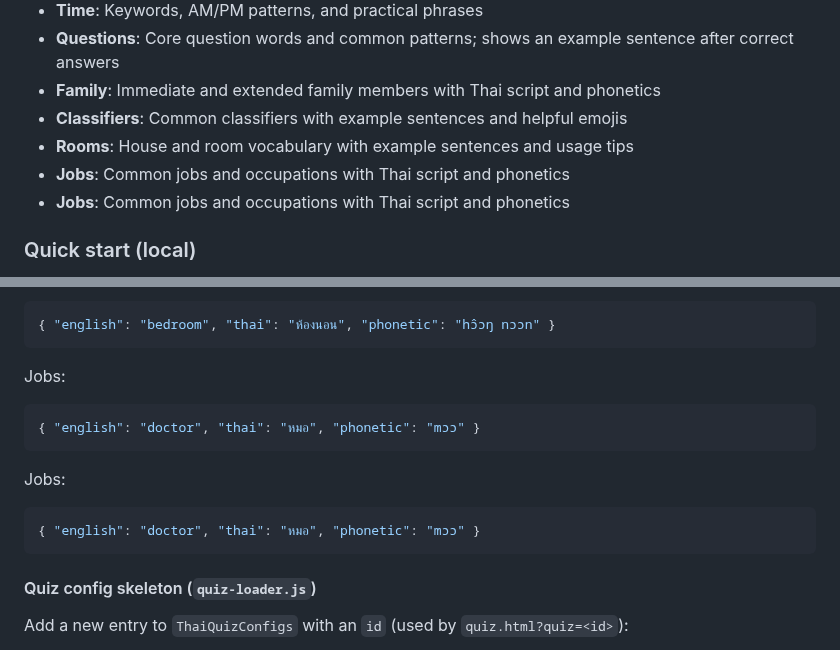
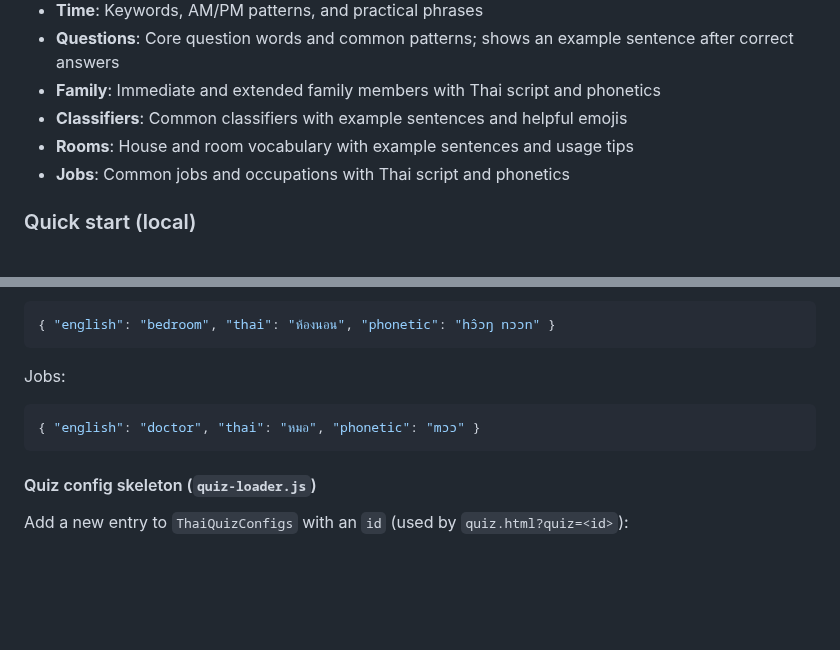
Before and after one commit to jdelaire/learn-thai-quiz, a Markdown page: README.md, 2 parts joined by grey strips. Drawn GitHub-style; blank space fills up the shorter version.

Commit message:
Remove duplicate Jobs section in README.md
Co-authored-by: jdelaire <jdelaire@gmail.com>

````diff
--- a/README.md
+++ b/README.md
@@ -26,7 +26,6 @@ Hosted with GitHub Pages: [https://jdelaire.github.io/learn-thai-quiz](https://j
 - **Family**: Immediate and extended family members with Thai script and phonetics
 - **Classifiers**: Common classifiers with example sentences and helpful emojis
 - **Rooms**: House and room vocabulary with example sentences and usage tips
-- **Jobs**: Common jobs and occupations with Thai script and phonetics
 - **Jobs**: Common jobs and occupations with Thai script and phonetics
 
 ### Quick start (local)
@@ -126,11 +125,6 @@ Jobs:
 { "english": "doctor", "thai": "หมอ", "phonetic": "mɔɔ" }
 ```
 
-Jobs:
-```json
-{ "english": "doctor", "thai": "หมอ", "phonetic": "mɔɔ" }
-```
-
 #### Quiz config skeleton (`quiz-loader.js`)
 
 Add a new entry to `ThaiQuizConfigs` with an `id` (used by `quiz.html?quiz=<id>`):
````
